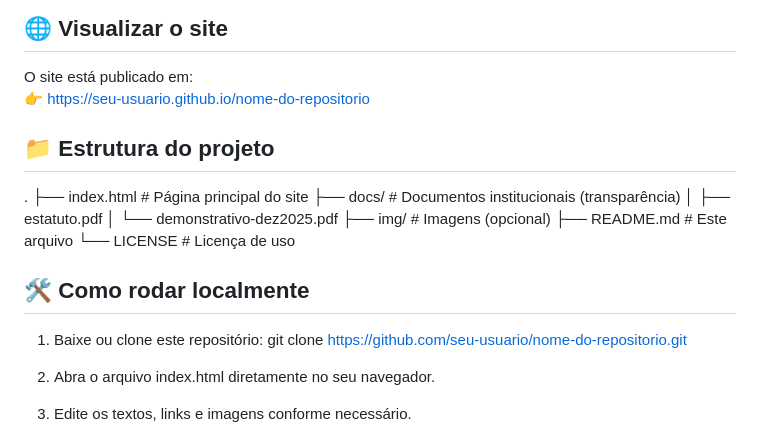
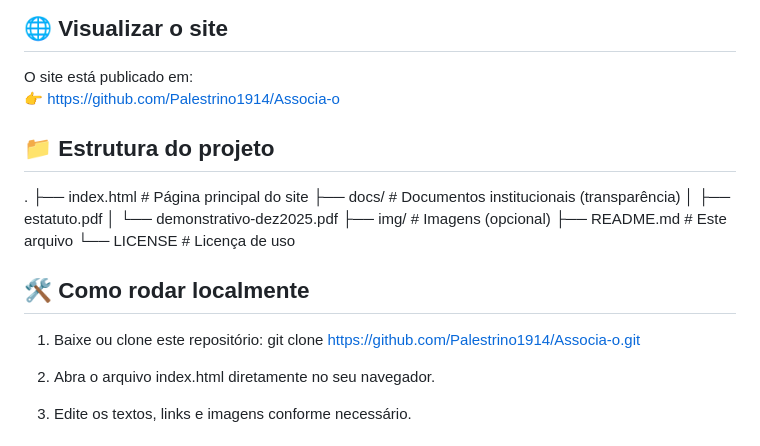
Before and after one commit to Palestrino1914/Associa-o, a Markdown page: README.md, the part around the change. Drawn GitHub-style.

Commit message:
README.md
Updated repository links in the README file.

```diff
--- a/README.md
+++ b/README.md
@@ -17,7 +17,7 @@ O site é estático, leve, responsivo e de fácil manutenção, construído apen
 ## 🌐 Visualizar o site
 
 O site está publicado em:
-👉 https://seu-usuario.github.io/nome-do-repositorio
+👉 https://github.com/Palestrino1914/Associa-o
 
 ## 📁 Estrutura do projeto
 
@@ -33,7 +33,7 @@ O site está publicado em:
 ## 🛠️ Como rodar localmente
 
 1. Baixe ou clone este repositório:
-   git clone https://github.com/seu-usuario/nome-do-repositorio.git
+   git clone https://github.com/Palestrino1914/Associa-o.git
 
 2. Abra o arquivo index.html diretamente no seu navegador.
 
```
